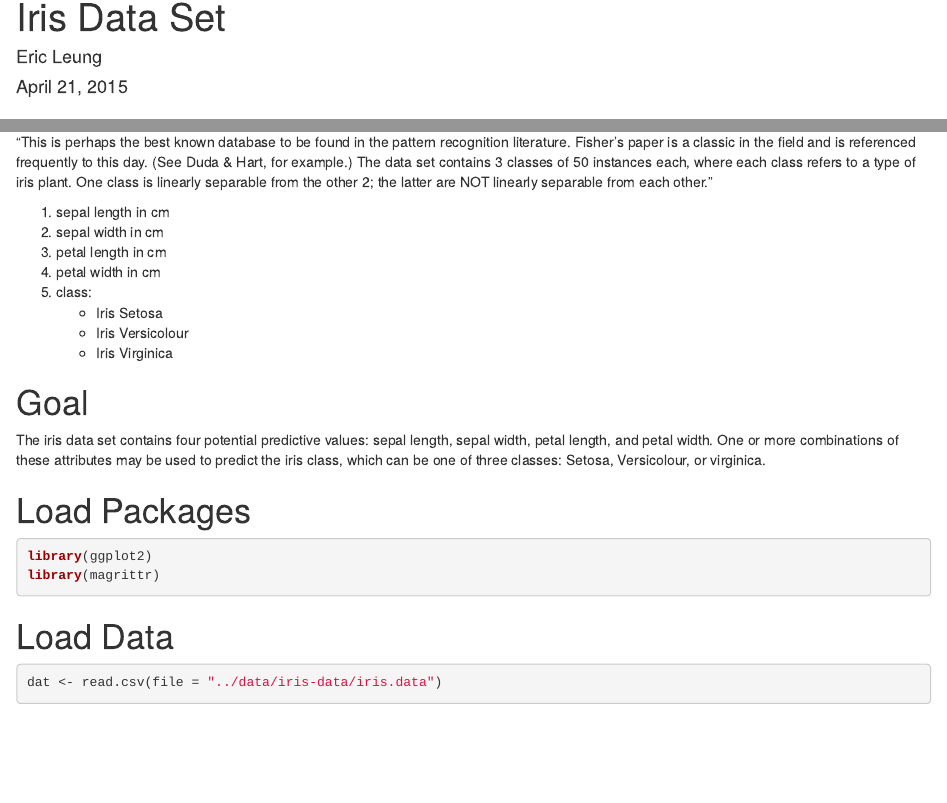
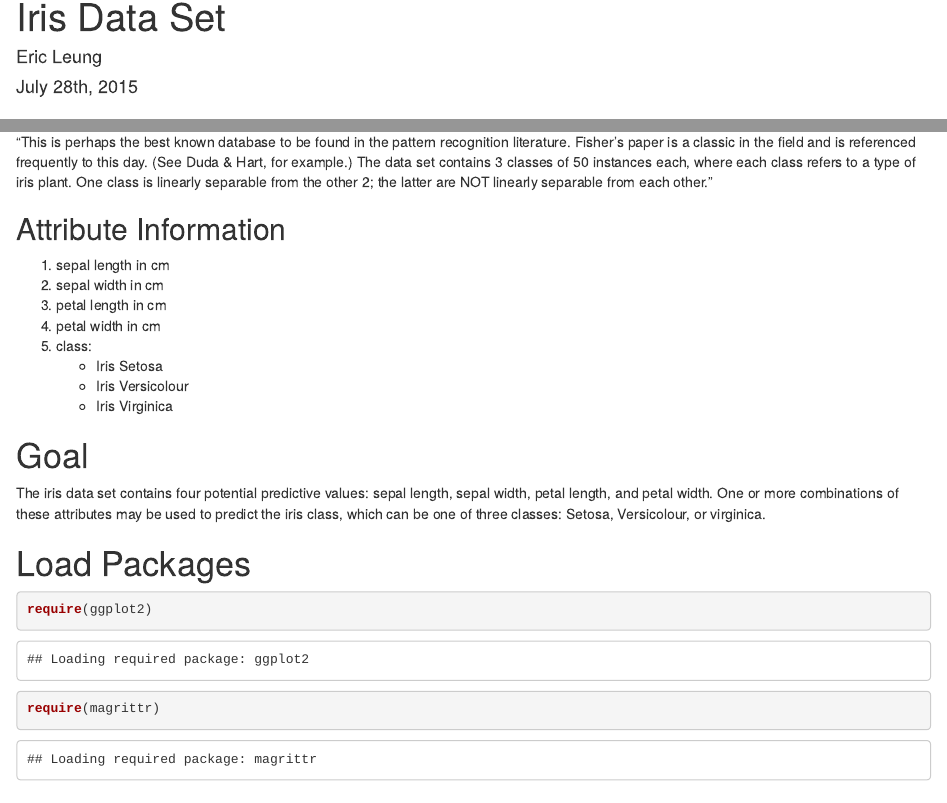
Before and after one commit to erictleung/ml-portfolio, an R Markdown document (iris-analysis/results/iris-eda.Rmd): the page in a window 1100 px wide, from its top, and a second part further down, joined at a grey line. Rendered offline with R 4.5, knitr and Pandoc, with nearby package versions; some code elsewhere in the file could not run offline.

Commit message:
move reports and rename reports

````diff
--- a/iris-analysis/iris-r.Rmd
+++ b/iris-analysis/results/iris-eda.Rmd
@@ -1,15 +1,17 @@
 ---
 title: "Iris Data Set"
 author: "Eric Leung"
-date: "April 21, 2015"
+date: "July 28th, 2015"
 output: html_document
 ---
 
 # Introduction
 
-The Iris Data Set was downloaded from the UCI Machine Learning Repository.
+The Iris Data Set was downloaded from the [UCI Machine Learning Repository](http://archive.ics.uci.edu/ml/datasets/Iris).
 
 "This is perhaps the best known database to be found in the pattern recognition literature. Fisher's paper is a classic in the field and is referenced frequently to this day. (See Duda & Hart, for example.) The data set contains 3 classes of 50 instances each, where each class refers to a type of iris plant. One class is linearly separable from the other 2; the latter are NOT linearly separable from each other."
+
+## Attribute Information
 
 1. sepal length in cm
 2. sepal width in cm
@@ -27,15 +29,15 @@ The iris data set contains four potential predictive values: sepal length, sepal
 # Load Packages
 
 ```{r}
-library(ggplot2)
-library(magrittr)
+require(ggplot2)
+require(magrittr)
 ```
 
 
 # Load Data
 
 ```{r}
-dat <- read.csv(file = "../data/iris-data/iris.data")
+dat <- read.csv(file = "../data/iris.data")
 
 # name columns based on attributes above
 names(dat) <- c(
````
Also changed, not shown: iris-analysis/results/iris-eda.html.
